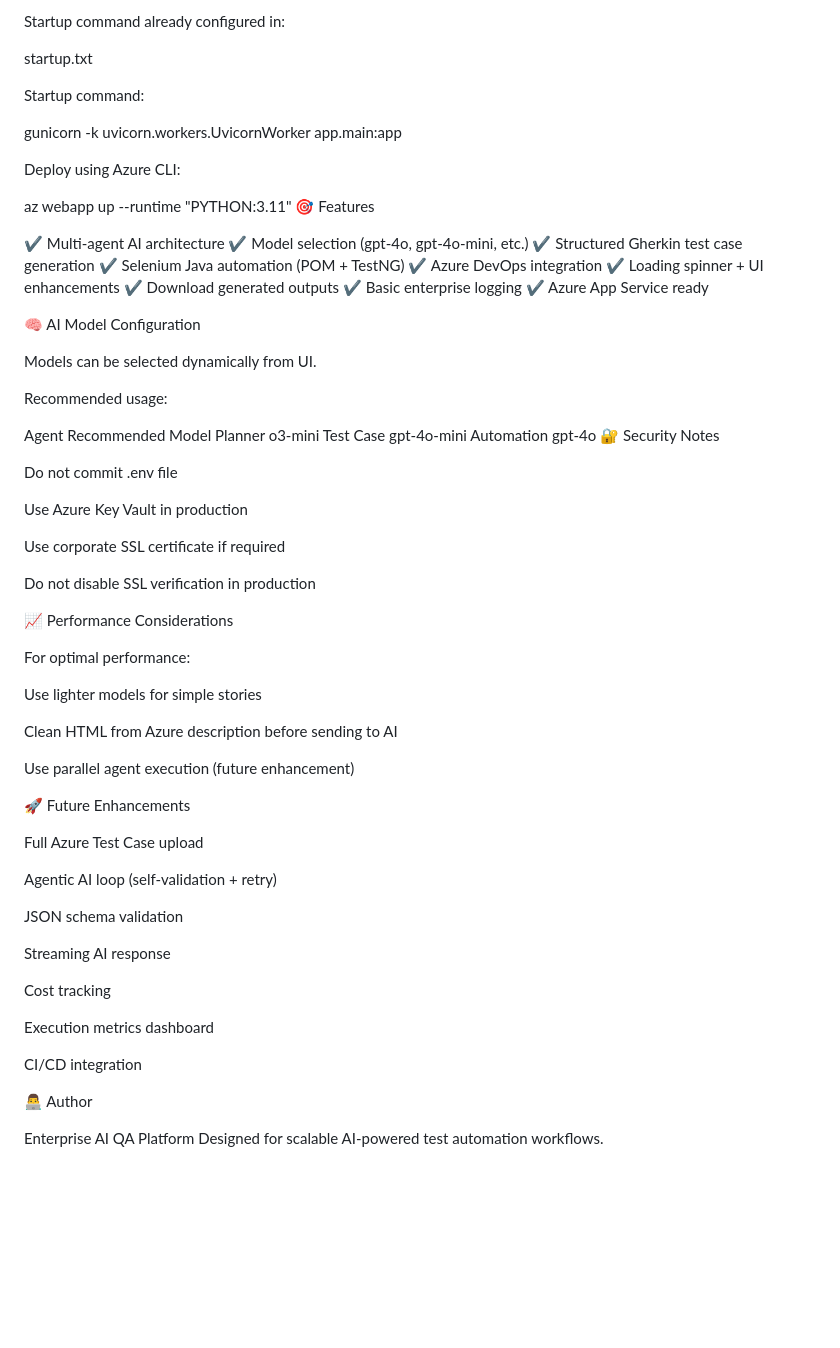
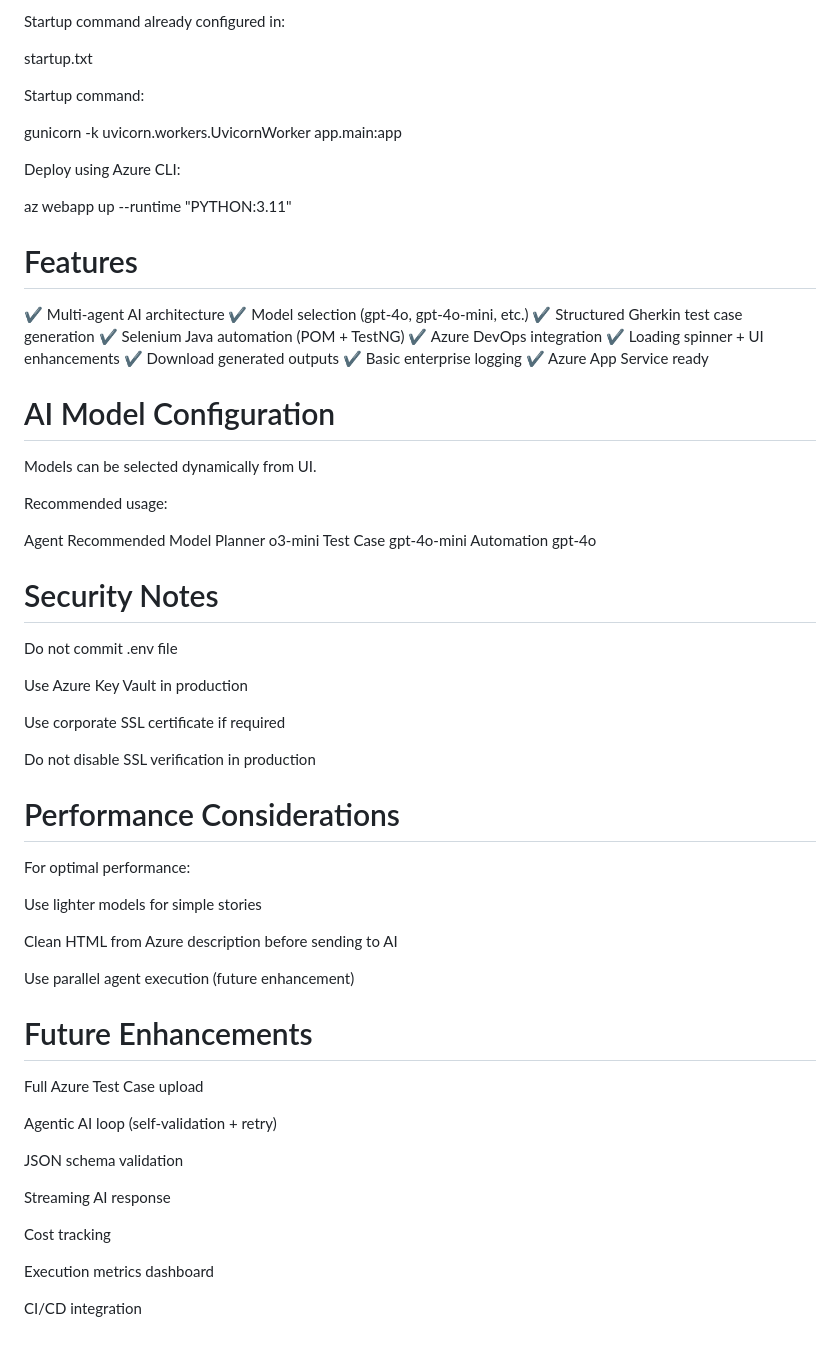
Before and after one commit to amitiub/enterprise-AI-qa-platform, a Markdown page: README.md, the part around one of its changes. GitHub-like rendering; blank space fills up the shorter version.

```diff
--- a/README.md
+++ b/README.md
@@ -103,7 +105,8 @@ gunicorn -k uvicorn.workers.UvicornWorker app.main:app
 Deploy using Azure CLI:
 
 az webapp up --runtime "PYTHON:3.11"
-🎯 Features
+
+# Features
 
 ✔ Multi-agent AI architecture
 ✔ Model selection (gpt-4o, gpt-4o-mini, etc.)
@@ -115,7 +118,7 @@ az webapp up --runtime "PYTHON:3.11"
 ✔ Basic enterprise logging
 ✔ Azure App Service ready
 
-🧠 AI Model Configuration
+# AI Model Configuration
 
 Models can be selected dynamically from UI.
 
@@ -125,7 +128,8 @@ Agent	Recommended Model
 Planner	o3-mini
 Test Case	gpt-4o-mini
 Automation	gpt-4o
-🔐 Security Notes
+
+# Security Notes
 
 Do not commit .env file
 
@@ -135,7 +139,7 @@ Use corporate SSL certificate if required
 
 Do not disable SSL verification in production
 
-📈 Performance Considerations
+# Performance Considerations
 
 For optimal performance:
 
@@ -145,7 +149,7 @@ Clean HTML from Azure description before sending to AI
 
 Use parallel agent execution (future enhancement)
 
-🚀 Future Enhancements
+# Future Enhancements
 
 Full Azure Test Case upload
 
@@ -160,8 +164,3 @@ Cost tracking
 Execution metrics dashboard
 
 CI/CD integration
-
-👨‍💻 Author
-
-Enterprise AI QA Platform
-Designed for scalable AI-powered test automation workflows.
```
Also changed, not shown: other parts of README.md (+18 -16 lines).
